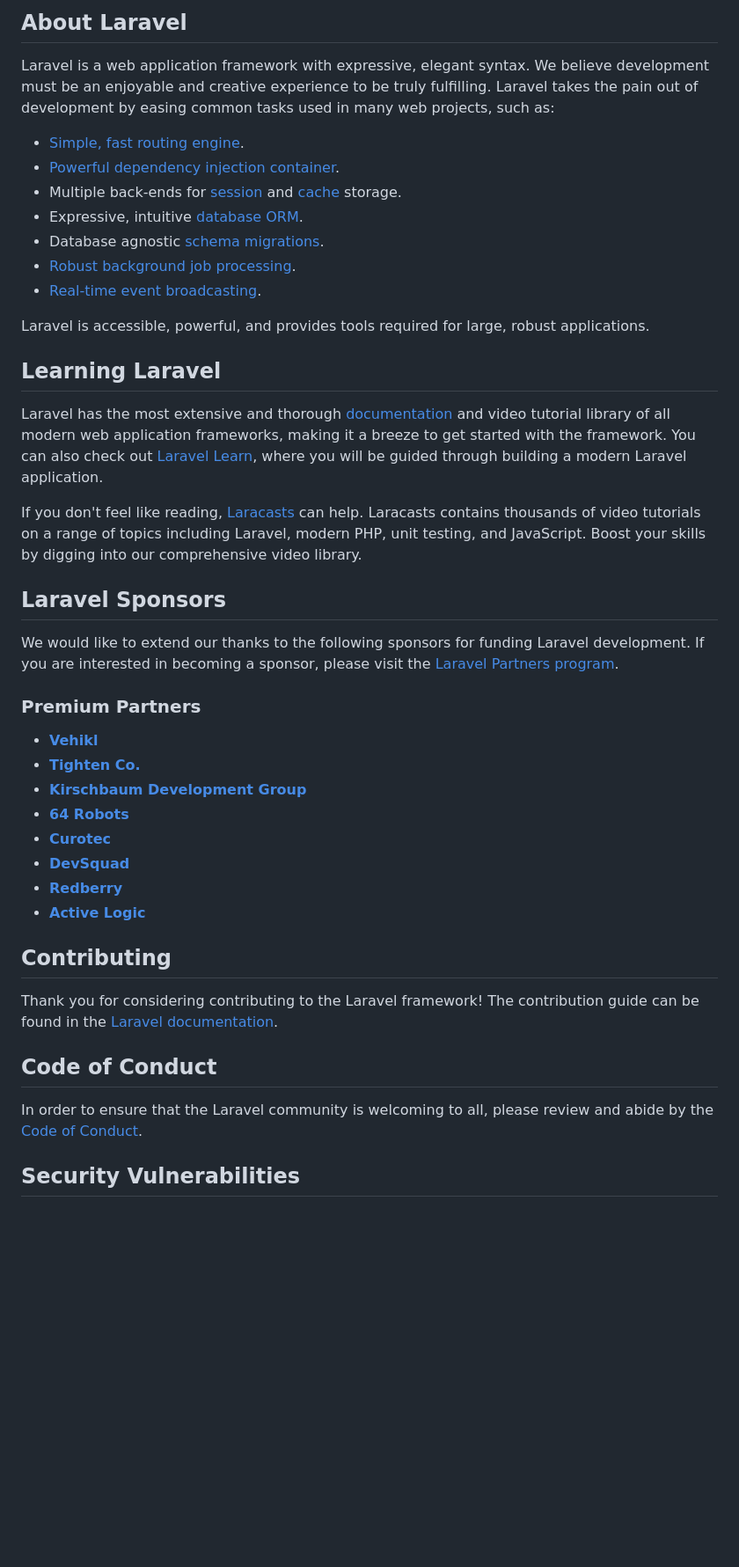
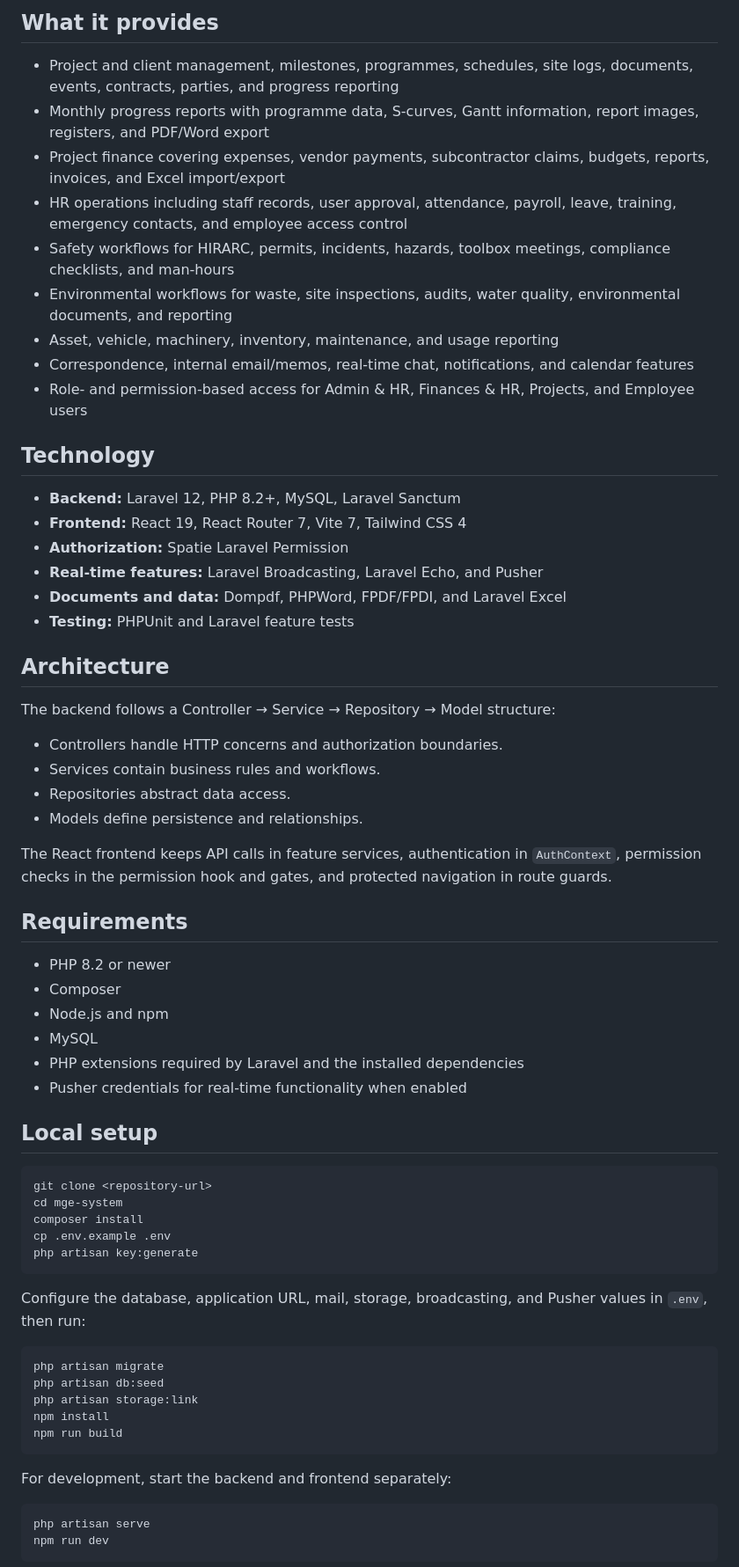
Before and after one commit to chillocreative/mge-system, a Markdown page: README.md, the part around one of its changes. Shown at 88% size. Rendered like a GitHub page; blank space fills up the shorter version.

Commit message:
Document MGE-PMS project in README

````diff
--- a/README.md
+++ b/README.md
@@ -9,46 +4,69 @@
 
-## About Laravel
+## What it provides
 
-Laravel is a web application framework with expressive, elegant syntax. We believe development must be an enjoyable and creative experience to be truly fulfilling. Laravel takes the pain out of development by easing common tasks used in many web projects, such as:
+- Project and client management, milestones, programmes, schedules, site logs, documents, events, contracts, parties, and progress reporting
+- Monthly progress reports with programme data, S-curves, Gantt information, report images, registers, and PDF/Word export
+- Project finance covering expenses, vendor payments, subcontractor claims, budgets, reports, invoices, and Excel import/export
+- HR operations including staff records, user approval, attendance, payroll, leave, training, emergency contacts, and employee access control
+- Safety workflows for HIRARC, permits, incidents, hazards, toolbox meetings, compliance checklists, and man-hours
+- Environmental workflows for waste, site inspections, audits, water quality, environmental documents, and reporting
+- Asset, vehicle, machinery, inventory, maintenance, and usage reporting
+- Correspondence, internal email/memos, real-time chat, notifications, and calendar features
+- Role- and permission-based access for Admin & HR, Finances & HR, Projects, and Employee users
 
-- [Simple, fast routing engine](https://laravel.com/docs/routing).
-- [Powerful dependency injection container](https://laravel.com/docs/container).
-- Multiple back-ends for [session](https://laravel.com/docs/session) and [cache](https://laravel.com/docs/cache) storage.
-- Expressive, intuitive [database ORM](https://laravel.com/docs/eloquent).
-- Database agnostic [schema migrations](https://laravel.com/docs/migrations).
-- [Robust background job processing](https://laravel.com/docs/queues).
-- [Real-time event broadcasting](https://laravel.com/docs/broadcasting).
+## Technology
 
-Laravel is accessible, powerful, and provides tools required for large, robust applications.
+- **Backend:** Laravel 12, PHP 8.2+, MySQL, Laravel Sanctum
+- **Frontend:** React 19, React Router 7, Vite 7, Tailwind CSS 4
+- **Authorization:** Spatie Laravel Permission
+- **Real-time features:** Laravel Broadcasting, Laravel Echo, and Pusher
+- **Documents and data:** Dompdf, PHPWord, FPDF/FPDI, and Laravel Excel
+- **Testing:** PHPUnit and Laravel feature tests
 
-## Learning Laravel
+## Architecture
 
-Laravel has the most extensive and thorough [documentation](https://laravel.com/docs) and video tutorial library of all modern web application frameworks, making it a breeze to get started with the framework. You can also check out [Laravel Learn](https://laravel.com/learn), where you will be guided through building a modern Laravel application.
+The backend follows a Controller → Service → Repository → Model structure:
 
-If you don't feel like reading, [Laracasts](https://laracasts.com) can help. Laracasts contains thousands of video tutorials on a range of topics including Laravel, modern PHP, unit testing, and JavaScript. Boost your skills by digging into our comprehensive video library.
+- Controllers handle HTTP concerns and authorization boundaries.
+- Services contain business rules and workflows.
+- Repositories abstract data access.
+- Models define persistence and relationships.
 
-## Laravel Sponsors
+The React frontend keeps API calls in feature services, authentication in `AuthContext`, permission checks in the permission hook and gates, and protected navigation in route guards.
 
-We would like to extend our thanks to the following sponsors for funding Laravel development. If you are interested in becoming a sponsor, please visit the [Laravel Partners program](https://partners.laravel.com).
+## Requirements
 
-### Premium Partners
+- PHP 8.2 or newer
+- Composer
+- Node.js and npm
+- MySQL
+- PHP extensions required by Laravel and the installed dependencies
+- Pusher credentials for real-time functionality when enabled
 
-- **[Vehikl](https://vehikl.com)**
-- **[Tighten Co.](https://tighten.co)**
-- **[Kirschbaum Development Group](https://kirschbaumdevelopment.com)**
-- **[64 Robots](https://64robots.com)**
-- **[Curotec](https://www.curotec.com/services/technologies/laravel)**
-- **[DevSquad](https://devsquad.com/hire-laravel-developers)**
-- **[Redberry](https://redberry.international/laravel-development)**
-- **[Active Logic](https://activelogic.com)**
+## Local setup
 
-## Contributing
+```bash
+git clone <repository-url>
+cd mge-system
+composer install
+cp .env.example .env
+php artisan key:generate
+```
 
-Thank you for considering contributing to the Laravel framework! The contribution guide can be found in the [Laravel documentation](https://laravel.com/docs/contributions).
+Configure the database, application URL, mail, storage, broadcasting, and Pusher values in `.env`, then run:
 
-## Code of Conduct
+```bash
+php artisan migrate
+php artisan db:seed
+php artisan storage:link
+npm install
+npm run build
+```
 
-In order to ensure that the Laravel community is welcoming to all, please review and abide by the [Code of Conduct](https://laravel.com/docs/contributions#code-of-conduct).
+For development, start the backend and frontend separately:
 
-## Security Vulnerabilities
+```bash
+php artisan serve
+npm run dev
+```
 
````
Also changed, not shown: other parts of README.md (+45 -9 lines).
